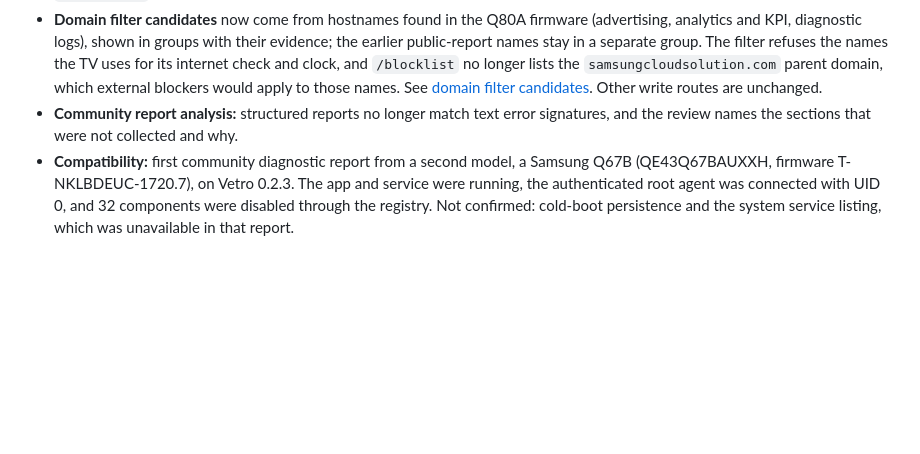
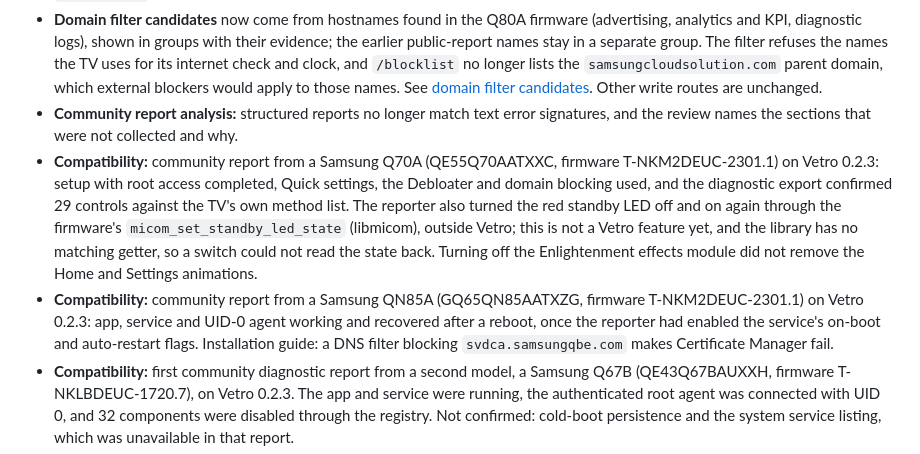
Before and after one commit to Firaenix/vetro, a Markdown page: CHANGELOG.md, the part around the change. GitHub-like rendering; blank space fills up the shorter version.

```diff
--- a/CHANGELOG.md
+++ b/CHANGELOG.md
@@ -10,6 +10,8 @@
 - `POST /probe` is accepted only from the TV itself.
 - **Domain filter candidates** now come from hostnames found in the Q80A firmware (advertising, analytics and KPI, diagnostic logs), shown in groups with their evidence; the earlier public-report names stay in a separate group. The filter refuses the names the TV uses for its internet check and clock, and `/blocklist` no longer lists the `samsungcloudsolution.com` parent domain, which external blockers would apply to those names. See [domain filter candidates](app/docs/DOMAIN-FILTER.md). Other write routes are unchanged.
 - **Community report analysis:** structured reports no longer match text error signatures, and the review names the sections that were not collected and why.
+- **Compatibility:** community report from a Samsung Q70A (QE55Q70AATXXC, firmware T-NKM2DEUC-2301.1) on Vetro 0.2.3: setup with root access completed, Quick settings, the Debloater and domain blocking used, and the diagnostic export confirmed 29 controls against the TV's own method list. The reporter also turned the red standby LED off and on again through the firmware's `micom_set_standby_led_state` (libmicom), outside Vetro; this is not a Vetro feature yet, and the library has no matching getter, so a switch could not read the state back. Turning off the Enlightenment effects module did not remove the Home and Settings animations.
+- **Compatibility:** community report from a Samsung QN85A (GQ65QN85AATXZG, firmware T-NKM2DEUC-2301.1) on Vetro 0.2.3: app, service and UID-0 agent working and recovered after a reboot, once the reporter had enabled the service's on-boot and auto-restart flags. Installation guide: a DNS filter blocking `svdca.samsungqbe.com` makes Certificate Manager fail.
 - **Compatibility:** first community diagnostic report from a second model, a Samsung Q67B (QE43Q67BAUXXH, firmware T-NKLBDEUC-1720.7), on Vetro 0.2.3. The app and service were running, the authenticated root agent was connected with UID 0, and 32 components were disabled through the registry. Not confirmed: cold-boot persistence and the system service listing, which was unavailable in that report.
 - **Quick settings** is the first panel: switches for HbbTV, ACR viewing data, domain blocking, Alexa, Google Assistant, Bixby and voice services, with in-page confirmation for voice switches (the remote microphone button stops working). Groups apply the disabled flag to every installed member in one step, verify it in the registry, roll back on failure and stop members still running.
 - **Install leftovers** cleanup ported from Apps2Samsung (MIT): package files in the install staging folder, deleted one at a time, with bytes freed and storage before and after. Refused while an installation is running.
```
Also changed, not shown: README.md (+3 -1 lines), app/docs/INSTALLATION.md (+2 -0 lines).
